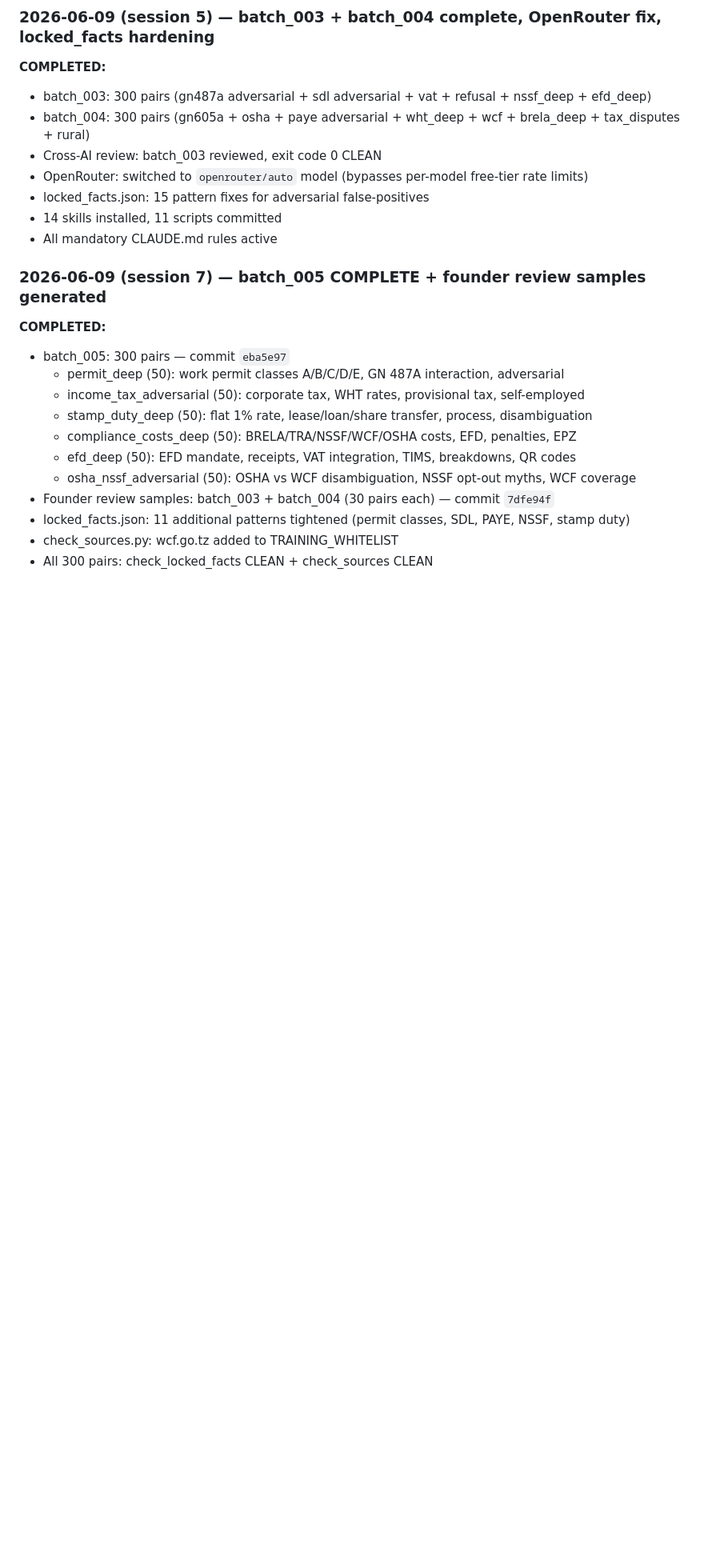
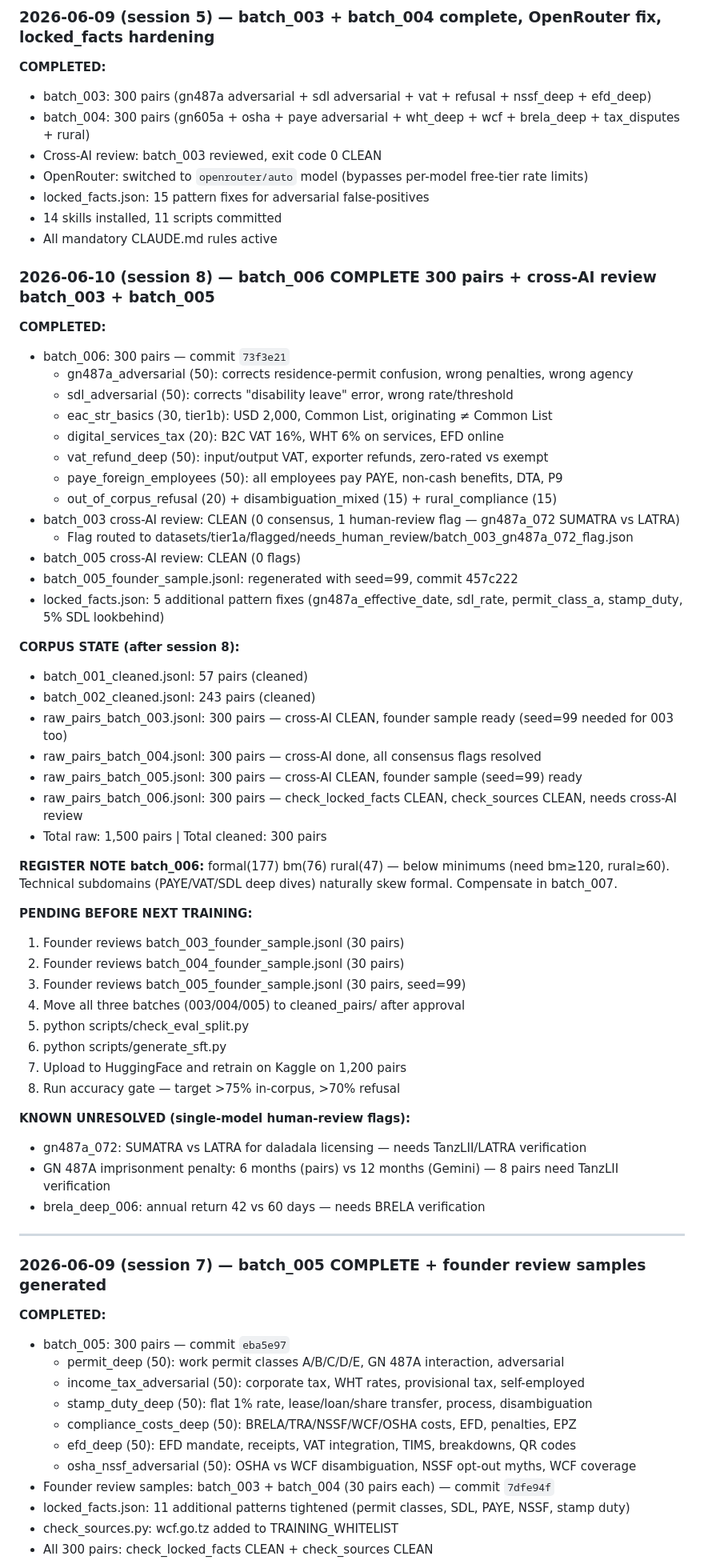
Before and after one commit to prosperpiusmbaruku007-ship-it/AFRICA-GIANTS, a Markdown page: PROGRESS.md, the part around one of its changes. Shown at 80% size. Drawn GitHub-style; blank space fills up the shorter version.

Commit message:
PROGRESS.md update: batch_006 complete, corpus 1,500 pairs
Co-Authored-By: Claude Sonnet 4.6 <noreply@anthropic.com>

```diff
--- a/PROGRESS.md
+++ b/PROGRESS.md
@@ -89,6 +89,52 @@
 - locked_facts.json: 15 pattern fixes for adversarial false-positives
 - 14 skills installed, 11 scripts committed
 - All mandatory CLAUDE.md rules active
+
+### 2026-06-10 (session 8) — batch_006 COMPLETE 300 pairs + cross-AI review batch_003 + batch_005
+
+**COMPLETED:**
+- batch_006: 300 pairs — commit `73f3e21`
+  - gn487a_adversarial (50): corrects residence-permit confusion, wrong penalties, wrong agency
+  - sdl_adversarial (50): corrects "disability leave" error, wrong rate/threshold
+  - eac_str_basics (30, tier1b): USD 2,000, Common List, originating ≠ Common List
+  - digital_services_tax (20): B2C VAT 16%, WHT 6% on services, EFD online
+  - vat_refund_deep (50): input/output VAT, exporter refunds, zero-rated vs exempt
+  - paye_foreign_employees (50): all employees pay PAYE, non-cash benefits, DTA, P9
+  - out_of_corpus_refusal (20) + disambiguation_mixed (15) + rural_compliance (15)
+- batch_003 cross-AI review: CLEAN (0 consensus, 1 human-review flag — gn487a_072 SUMATRA vs LATRA)
+  - Flag routed to datasets/tier1a/flagged/needs_human_review/batch_003_gn487a_072_flag.json
+- batch_005 cross-AI review: CLEAN (0 flags)
+- batch_005_founder_sample.jsonl: regenerated with seed=99, commit 457c222
+- locked_facts.json: 5 additional pattern fixes (gn487a_effective_date, sdl_rate, permit_class_a, stamp_duty, 5% SDL lookbehind)
+
+**CORPUS STATE (after session 8):**
+- batch_001_cleaned.jsonl: 57 pairs (cleaned)
+- batch_002_cleaned.jsonl: 243 pairs (cleaned)
+- raw_pairs_batch_003.jsonl: 300 pairs — cross-AI CLEAN, founder sample ready (seed=99 needed for 003 too)
+- raw_pairs_batch_004.jsonl: 300 pairs — cross-AI done, all consensus flags resolved
+- raw_pairs_batch_005.jsonl: 300 pairs — cross-AI CLEAN, founder sample (seed=99) ready
+- raw_pairs_batch_006.jsonl: 300 pairs — check_locked_facts CLEAN, check_sources CLEAN, needs cross-AI review
+- Total raw: 1,500 pairs | Total cleaned: 300 pairs
+
+**REGISTER NOTE batch_006:** formal(177) bm(76) rural(47) — below minimums (need bm≥120, rural≥60).
+Technical subdomains (PAYE/VAT/SDL deep dives) naturally skew formal. Compensate in batch_007.
+
+**PENDING BEFORE NEXT TRAINING:**
+1. Founder reviews batch_003_founder_sample.jsonl (30 pairs)
+2. Founder reviews batch_004_founder_sample.jsonl (30 pairs)
+3. Founder reviews batch_005_founder_sample.jsonl (30 pairs, seed=99)
+4. Move all three batches (003/004/005) to cleaned_pairs/ after approval
+5. python scripts/check_eval_split.py
+6. python scripts/generate_sft.py
+7. Upload to HuggingFace and retrain on Kaggle on 1,200 pairs
+8. Run accuracy gate — target >75% in-corpus, >70% refusal
+
+**KNOWN UNRESOLVED (single-model human-review flags):**
+- gn487a_072: SUMATRA vs LATRA for daladala licensing — needs TanzLII/LATRA verification
+- GN 487A imprisonment penalty: 6 months (pairs) vs 12 months (Gemini) — 8 pairs need TanzLII verification
+- brela_deep_006: annual return 42 vs 60 days — needs BRELA verification
+
+---
 
 ### 2026-06-09 (session 7) — batch_005 COMPLETE + founder review samples generated
 
```
Also changed, not shown: other parts of PROGRESS.md (+2 -2 lines).
